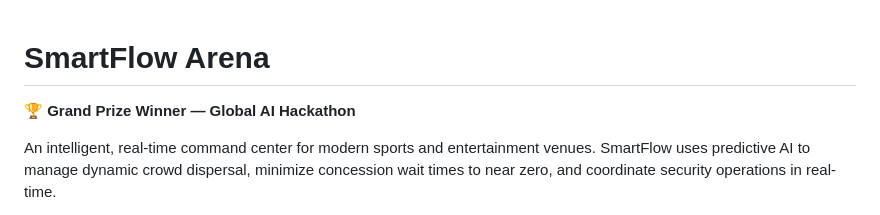
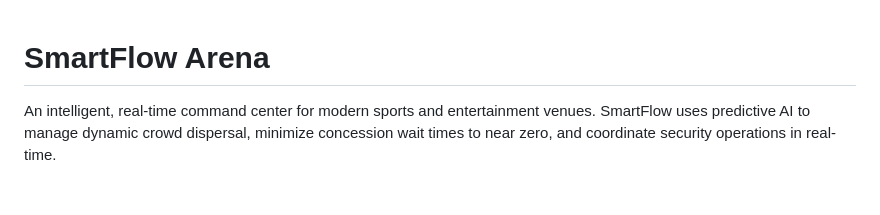
Before and after one commit to diyamajee-spec/SmartFlow-Arena, a Markdown page: README.md, the part around the change. Rendered like a GitHub page; blank space fills up the shorter version.

```diff
--- a/README.md
+++ b/README.md
@@ -1,6 +1,4 @@
 <h1>SmartFlow Arena</h1>
-
-  <p><strong>🏆 Grand Prize Winner — Global AI Hackathon</strong></p>
 
   <p>
     An intelligent, real-time command center for modern sports and entertainment venues.
```
